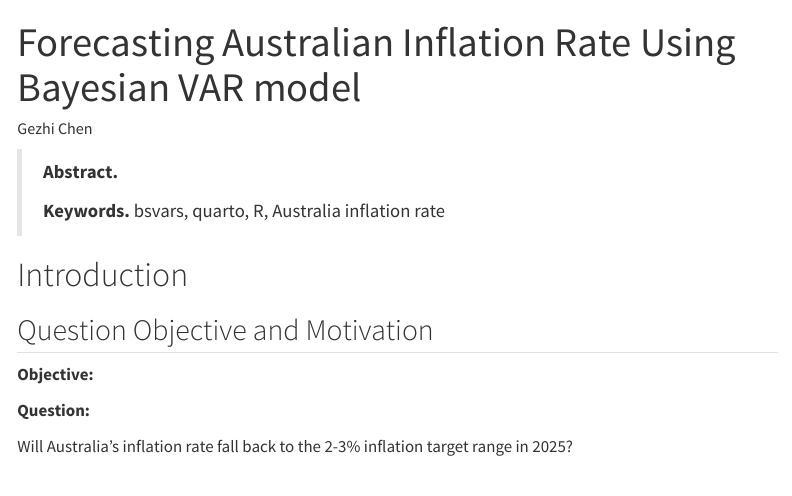
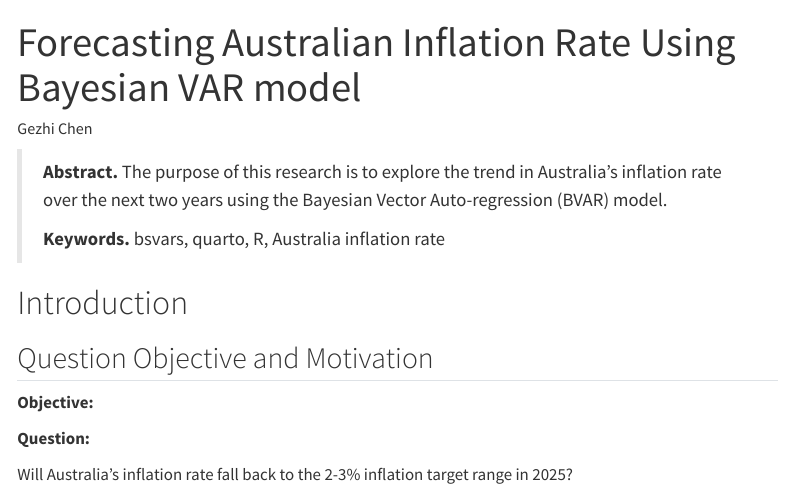
Before and after one commit to cora1ine/mcxs24-vars-RP, a Quarto document (index.qmd): the page in a window 1100 px wide, from its top. Rendered offline with R 4.5, knitr and Pandoc in place of Quarto, with nearby package versions; some code elsewhere in the file could not run offline; menus at the side of the page are left out.

Commit message:
Add abstract to the report

```diff
--- a/index.qmd
+++ b/index.qmd
@@ -8,7 +8,7 @@ execute:
 bibliography: references.bib
 ---
 
-> **Abstract.**
+> **Abstract.** The purpose of this research is to  explore the trend in Australia’s inflation rate over the next two years using the Bayesian Vector Auto-regression (BVAR) model.
 >
 > **Keywords.** bsvars, quarto, R, Australia inflation rate
 
```
